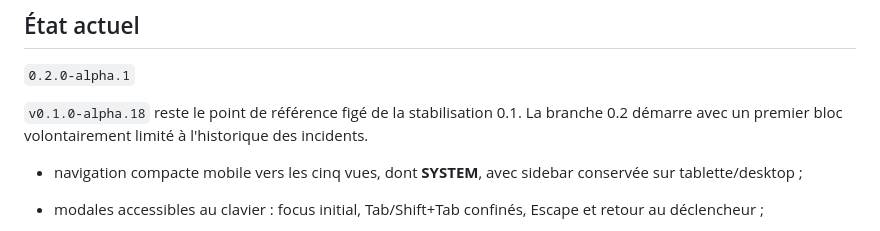
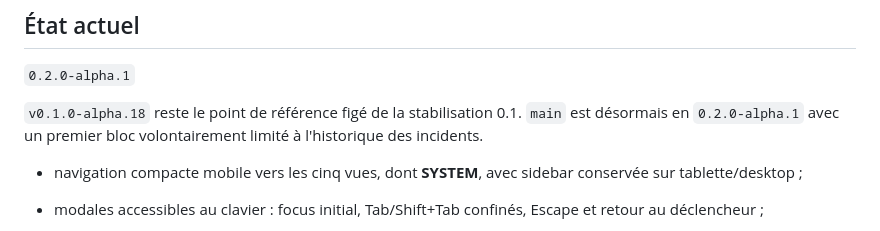
Before and after one commit to The-Geekers/stream-supervisor, a Markdown page: README.md, the part around the change. Rendered like a GitHub page.

Commit message:
docs: record 0.2 alpha.1 on main

```diff
--- a/README.md
+++ b/README.md
@@ -17,7 +17,7 @@ Le premier moteur ciblé est **Restreamer**. L'architecture reste volontairement
 
 `0.2.0-alpha.1`
 
-`v0.1.0-alpha.18` reste le point de référence figé de la stabilisation 0.1. La branche 0.2 démarre avec un premier bloc volontairement limité à l'historique des incidents.
+`v0.1.0-alpha.18` reste le point de référence figé de la stabilisation 0.1. `main` est désormais en `0.2.0-alpha.1` avec un premier bloc volontairement limité à l'historique des incidents.
 
 - navigation compacte mobile vers les cinq vues, dont **SYSTEM**, avec sidebar conservée sur tablette/desktop ;
 - modales accessibles au clavier : focus initial, Tab/Shift+Tab confinés, Escape et retour au déclencheur ;
```
